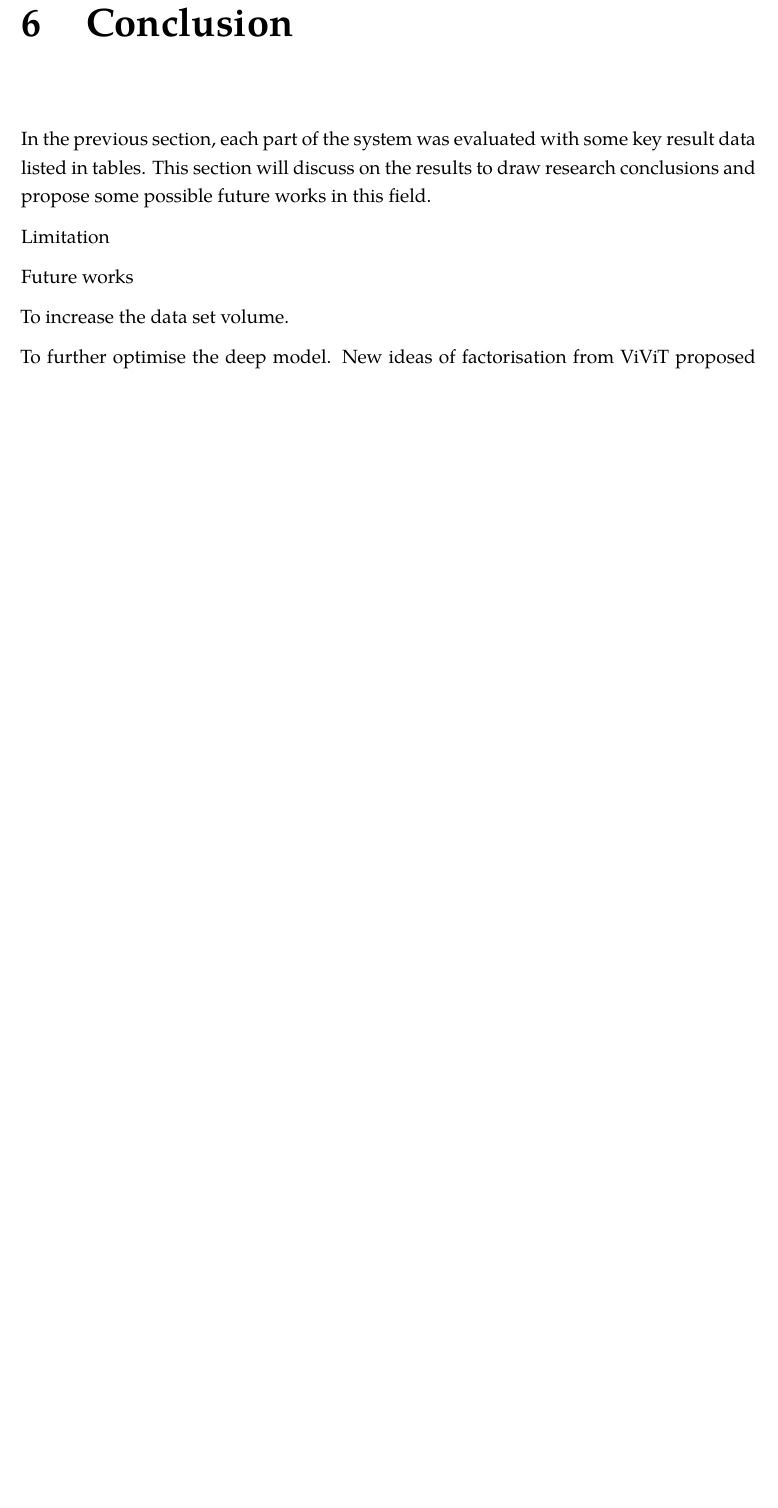
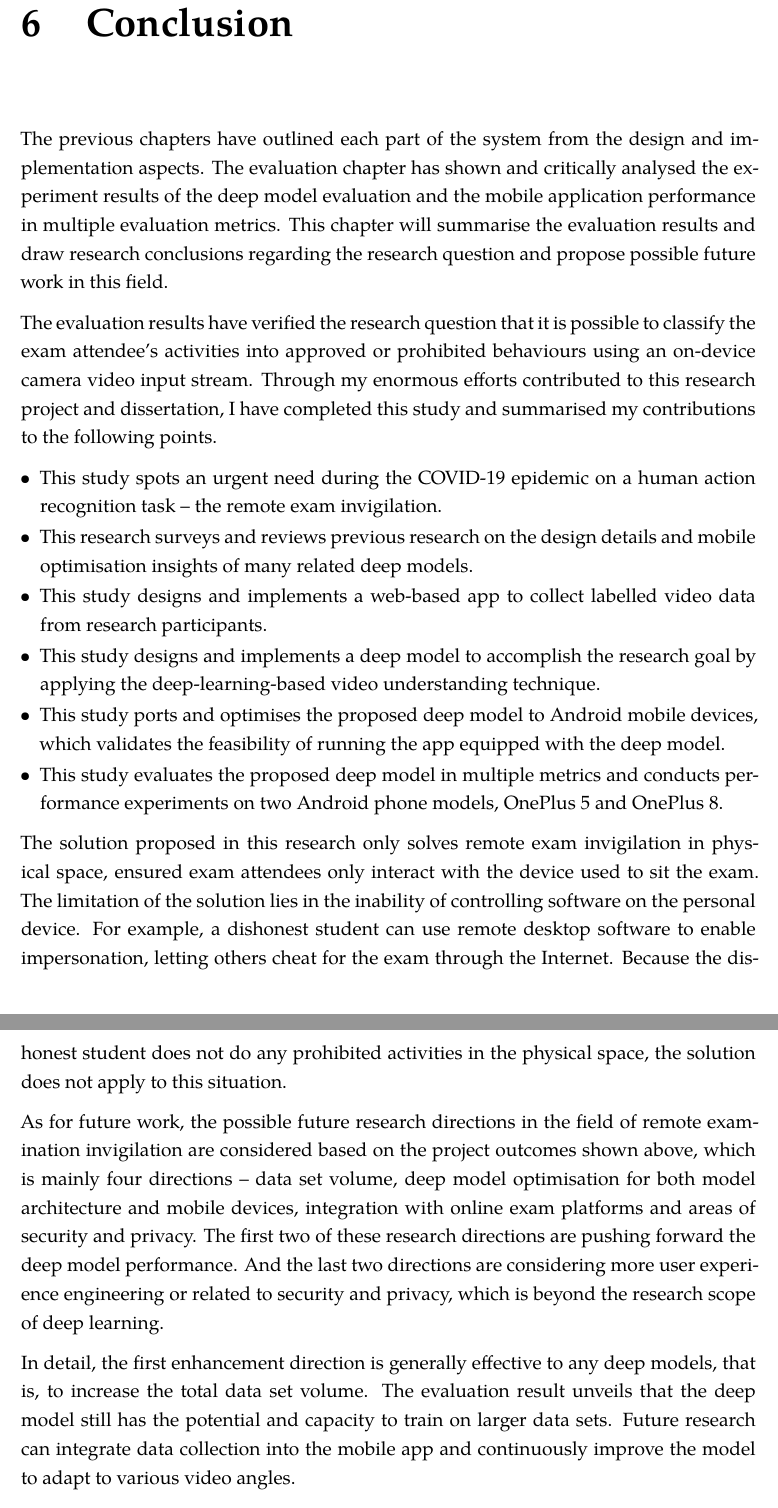
Before and after one commit to comword/TCD20-DP-Dissertation, a LaTeX thesis (main.tex, which reads conclusion/conclusion.tex): part of page 67 of 88 before the commit and two parts of pages 67 and 68 of 89 after it, the two joined at a grey line, cut so that both start at the same text, the shorter picture padded with empty space. Compiled offline with XeLaTeX; a missing font is replaced by an installed copy or a similar font.

Commit message:
Aug 25, completed draft

```diff
--- a/conclusion/conclusion.tex
+++ b/conclusion/conclusion.tex
@@ -1,15 +1,35 @@
 \chapter{Conclusion}
 \label{chap:Conclusion}
 % 1 page discussion and summary, 1 page possible future works
-In the previous section, each part of the system was evaluated with some key result data listed in tables.
-This section will discuss on the results to draw research conclusions and propose some possible future works in this field.
+The previous chapters have outlined each part of the system from the design and implementation aspects.
+The evaluation chapter has shown and critically analysed the experiment results of the deep model evaluation and the mobile application performance in multiple evaluation metrics.
+This chapter will summarise the evaluation results and draw research conclusions regarding the research question and propose possible future work in this field.
 
-Limitation
+% Summary
+The evaluation results have verified the research question that it is possible to classify the exam attendee's activities into approved or prohibited behaviours using an on-device camera video input stream.
+Through my enormous efforts contributed to this research project and dissertation, I have completed this study and summarised my contributions to the following points.
+
+\begin{itemize}[leftmargin=1em]
+    \setlength\itemsep{-.5em}
+    \item This study spots an urgent need during the COVID-19 epidemic on a human action recognition task -- the remote exam invigilation.
+    \item This research surveys and reviews previous research on the design details and mobile optimisation insights of many related deep models.
+    \item This study designs and implements a web-based app to collect labelled video data from research participants.
+    \item This study designs and implements a deep model to accomplish the research goal by applying the deep-learning-based video understanding technique.
+    \item This study ports and optimises the proposed deep model to Android mobile devices, which validates the feasibility of running the app equipped with the deep model.
+    \item This study evaluates the proposed deep model in multiple metrics and conducts performance experiments on two Android phone models, OnePlus 5 and OnePlus 8.
+\end{itemize}
+
+The solution proposed in this research only solves remote exam invigilation in physical space, ensured exam attendees only interact with the device used to sit the exam.
+The limitation of the solution lies in the inability of controlling software on the personal device.
+For example, a dishonest student can use remote desktop software to enable impersonation, letting others cheat for the exam through the Internet.
+Because the dishonest student does not do any prohibited activities in the physical space, the solution does not apply to this situation.
 
 % Future works
-Future works
+As for future work, the possible future research directions in the field of remote examination invigilation are considered based on the project outcomes shown above, which is mainly four directions -- data set volume, deep model optimisation for both model architecture and mobile devices, integration with online exam platforms and areas of security and privacy.
+The first two of these research directions are pushing forward the deep model performance.
+And the last two directions are considering more user experience engineering or related to security and privacy, which is beyond the research scope of deep learning.
 
-To increase the data set volume.
+In detail, the first enhancement direction is generally effective to any deep models, that is, to increase the total data set volume.
+The evaluation result unveils that the deep model still has the potential and capacity to train on larger data sets.
+Future research can integrate data collection into the mobile app and continuously improve the model to adapt to various video angles.
 
-To further optimise the deep model.
-New ideas of factorisation from ViViT proposed by \citet{arnab2021vivit}.
--- a/main.tex
+++ b/main.tex
@@ -60,6 +60,7 @@
 \usepackage[parfill]{parskip}    % Begin paragraphs with an empty line rather than an indent
 \usepackage{setspace} % to permit one-and-a-half or double spacing
 \usepackage{enumerate} % fancy enumerations like (i) (ii) or (a) (b) and suchlike
+\usepackage{enumitem}
 \usepackage{booktabs} % To thicken table lines
 \usepackage{titletoc}
 \usepackage{color}
```
Also changed, not shown: appendix/code.tex (+2 -0 lines), bibs/impletEval.bib (+9 -0 lines), conclusion/conclusion.tex (13 more changed lines).
